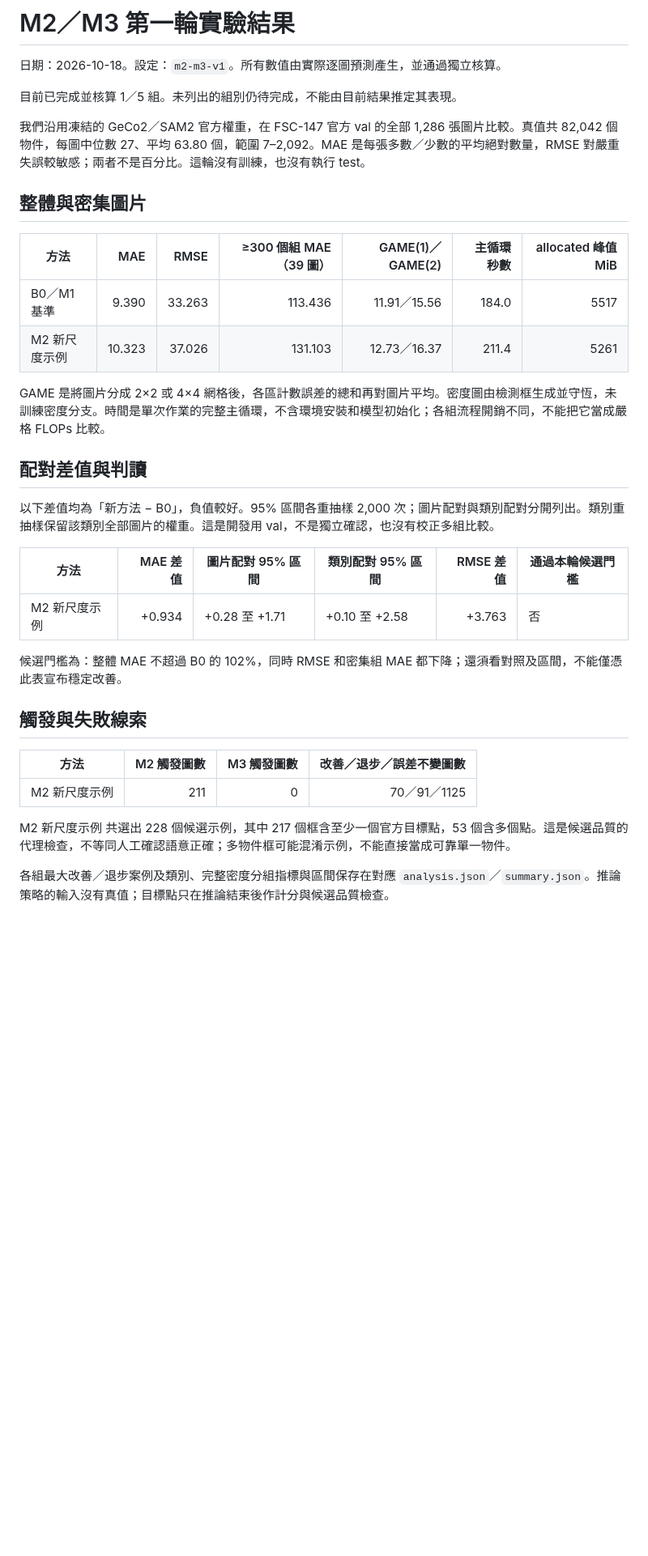
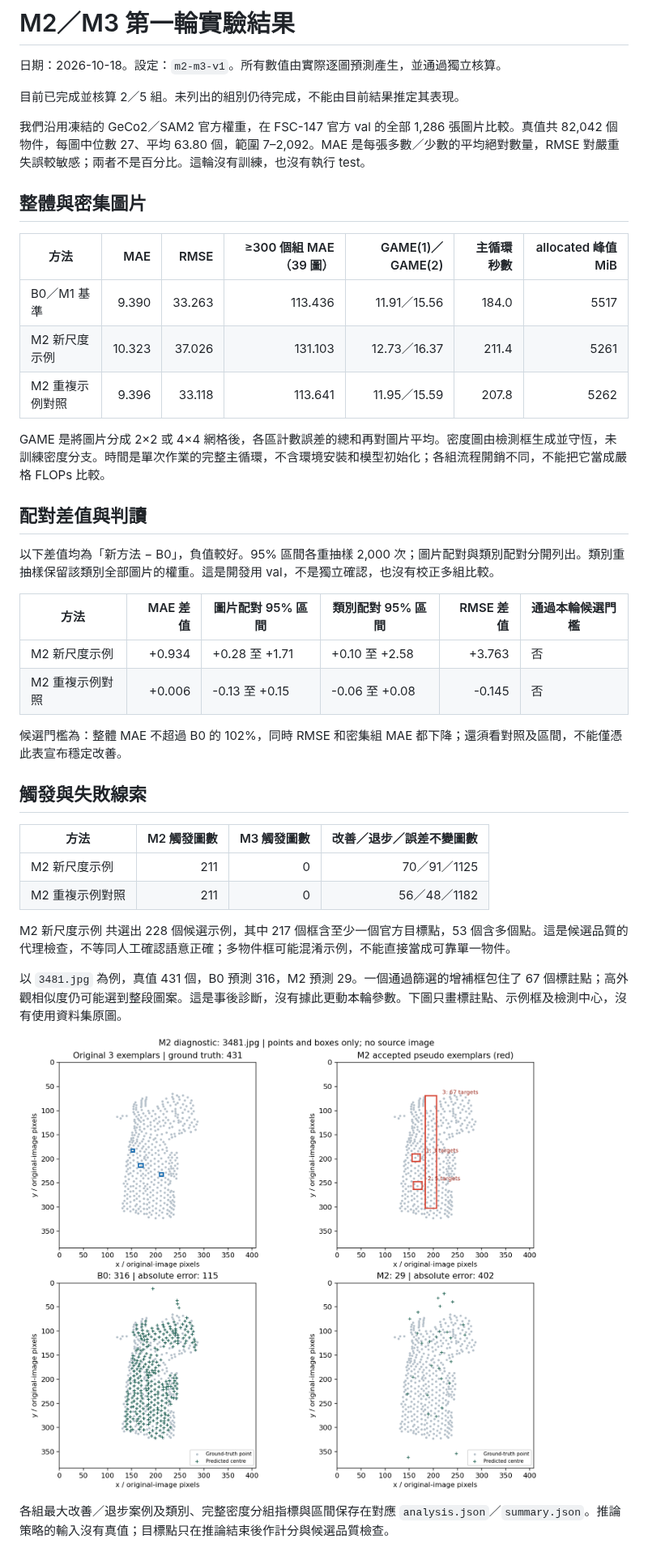
Before and after one commit to powerpan/object_counting, a Markdown page: docs/M2_M3_RESULTS.md, the part around one of its changes. Shown at 81% size. Drawn GitHub-style; pictures changed too: results/m2-m3-v1/figures/m2-case-3481.png (added); blank space fills up the shorter version.

Commit message:
補齊 M2 重複示例對照與失敗案例圖
完整對照 MAE 9.39580、RMSE 33.11800，接近 B0；新尺度 M2 比同示例數對照退步約 0.928 MAE。加入配對比較及只含標註點、示例框和檢測中心的示意圖，保留多物件候選的風險證據；M3 仍在執行。

```diff
--- a/docs/M2_M3_RESULTS.md
+++ b/docs/M2_M3_RESULTS.md
@@ -2,7 +2,7 @@
 
 日期：2026-10-18。設定：`m2-m3-v1`。所有數值由實際逐圖預測產生，並通過獨立核算。
 
-目前已完成並核算 1／5 組。未列出的組別仍待完成，不能由目前結果推定其表現。
+目前已完成並核算 2／5 組。未列出的組別仍待完成，不能由目前結果推定其表現。
 
 我們沿用凍結的 GeCo2／SAM2 官方權重，在 FSC-147 官方 val 的全部 1,286 張圖片比較。真值共 82,042 個物件，每圖中位數 27、平均 63.80 個，範圍 7–2,092。MAE 是每張多數／少數的平均絕對數量，RMSE 對嚴重失誤較敏感；兩者不是百分比。這輪沒有訓練，也沒有執行 test。
 
@@ -12,6 +12,7 @@
 |---|---:|---:|---:|---:|---:|---:|
 | B0／M1 基準 | 9.390 | 33.263 | 113.436 | 11.91／15.56 | 184.0 | 5517 |
 | M2 新尺度示例 | 10.323 | 37.026 | 131.103 | 12.73／16.37 | 211.4 | 5261 |
+| M2 重複示例對照 | 9.396 | 33.118 | 113.641 | 11.95／15.59 | 207.8 | 5262 |
 
 GAME 是將圖片分成 2×2 或 4×4 網格後，各區計數誤差的總和再對圖片平均。密度圖由檢測框生成並守恆，未訓練密度分支。時間是單次作業的完整主循環，不含環境安裝和模型初始化；各組流程開銷不同，不能把它當成嚴格 FLOPs 比較。
 
@@ -22,6 +23,7 @@ GAME 是將圖片分成 2×2 或 4×4 網格後，各區計數誤差的總和再
 | 方法 | MAE 差值 | 圖片配對 95% 區間 | 類別配對 95% 區間 | RMSE 差值 | 通過本輪候選門檻 |
 |---|---:|---|---|---:|---|
 | M2 新尺度示例 | +0.934 | +0.28 至 +1.71 | +0.10 至 +2.58 | +3.763 | 否 |
+| M2 重複示例對照 | +0.006 | -0.13 至 +0.15 | -0.06 至 +0.08 | -0.145 | 否 |
 
 候選門檻為：整體 MAE 不超過 B0 的 102%，同時 RMSE 和密集組 MAE 都下降；還須看對照及區間，不能僅憑此表宣布穩定改善。
 
@@ -30,8 +32,13 @@ GAME 是將圖片分成 2×2 或 4×4 網格後，各區計數誤差的總和再
 | 方法 | M2 觸發圖數 | M3 觸發圖數 | 改善／退步／誤差不變圖數 |
 |---|---:|---:|---:|
 | M2 新尺度示例 | 211 | 0 | 70／91／1125 |
+| M2 重複示例對照 | 211 | 0 | 56／48／1182 |
 
 M2 新尺度示例 共選出 228 個候選示例，其中 217 個框含至少一個官方目標點，53 個含多個點。這是候選品質的代理檢查，不等同人工確認語意正確；多物件框可能混淆示例，不能直接當成可靠單一物件。
+
+以 `3481.jpg` 為例，真值 431 個，B0 預測 316，M2 預測 29。一個通過篩選的增補框包住了 67 個標註點；高外觀相似度仍可能選到整段圖案。這是事後診斷，沒有據此更動本輪參數。下圖只畫標註點、示例框及檢測中心，沒有使用資料集原圖。
+
+![M2 多物件示例失敗案例](../results/m2-m3-v1/figures/m2-case-3481.png)
 
 各組最大改善／退步案例及類別、完整密度分組指標與區間保存在對應 `analysis.json`／`summary.json`。推論策略的輸入沒有真值；目標點只在推論結束後作計分與候選品質檢查。
 
```
Also changed, not shown: other parts of docs/M2_M3_RESULTS.md (+9 -0 lines), docs/PROGRESS.md (+2 -0 lines), 8 other files.
